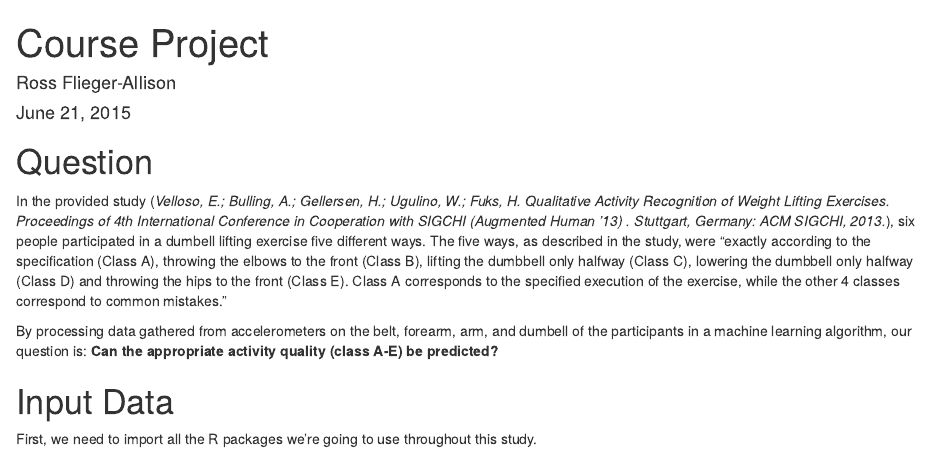
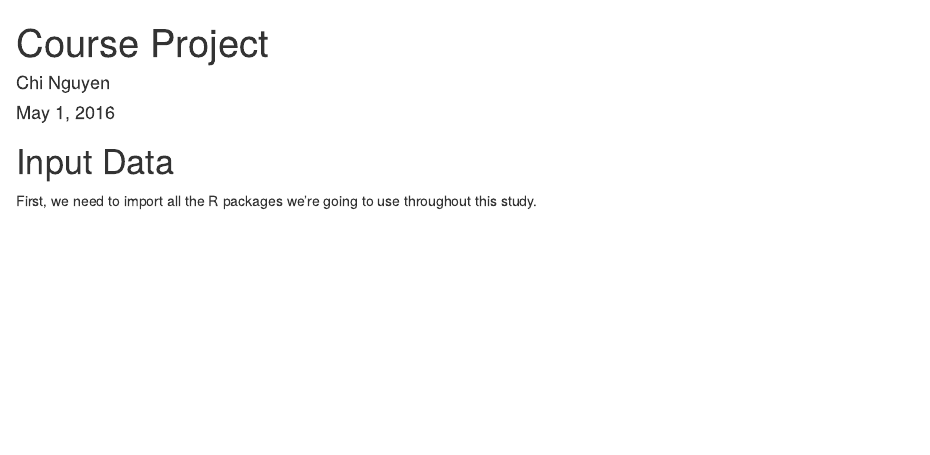
Before and after one commit to nhchi/practical-machine-learning, an R Markdown document (README.Rmd): the page in a window 1100 px wide, from its top. Rendered offline with R 4.5, knitr and Pandoc, with nearby package versions; some code elsewhere in the file could not run offline.

Commit message:
Update and rename Course Project.Rmd to README.Rmd

```diff
--- a/Course Project.Rmd
+++ b/README.Rmd
@@ -1,16 +1,10 @@
-
 ---
- title: "Course Project"
- author: "Ross Flieger-Allison"
- date: "June 21, 2015"
- output: html_document
+title: "Course Project"
+author: "Chi Nguyen"
+date: "May 1, 2016"
+output: html_document
 ---
 
-# Question
-
-In the provided study (_Velloso, E.; Bulling, A.; Gellersen, H.; Ugulino, W.; Fuks, H. Qualitative Activity Recognition of Weight Lifting Exercises. Proceedings of 4th International Conference in Cooperation with SIGCHI (Augmented Human '13) . Stuttgart, Germany: ACM SIGCHI, 2013._), six people participated in a dumbell lifting exercise five different ways. The five ways, as described in the study, were “exactly according to the specification (Class A), throwing the elbows to the front (Class B), lifting the dumbbell only halfway (Class C), lowering the dumbbell only halfway (Class D) and throwing the hips to the front (Class E). Class A corresponds to the specified execution of the exercise, while the other 4 classes correspond to common mistakes.”
-
-By processing data gathered from accelerometers on the belt, forearm, arm, and dumbell of the participants in a machine learning algorithm, our question is: __Can the appropriate activity quality (class A-E) be predicted?__
 
 # Input Data
 
```
